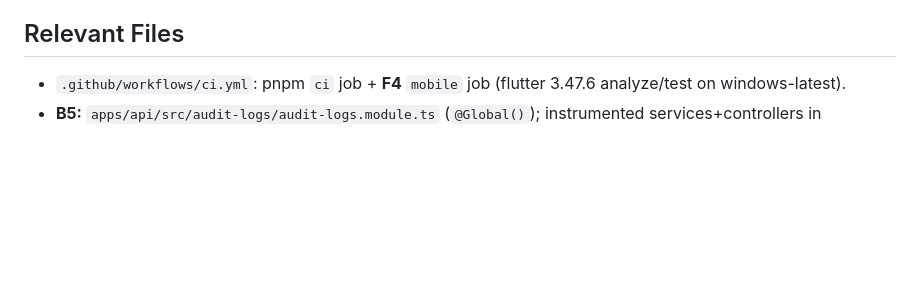
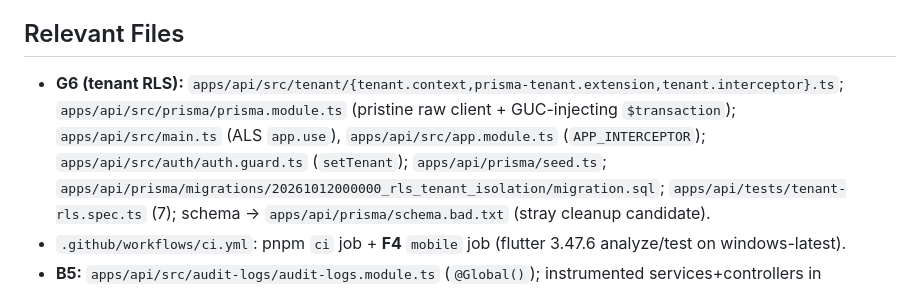
Before and after one commit to barbarymib/Bayan-ERP, a Markdown page: memory.md, the part around one of its changes. GitHub-like rendering; blank space fills up the shorter version.

Commit message:
docs(memory): mark G6 tenant isolation FIXED + record RLS verification (90/90 golden parity)

```diff
--- a/memory.md
+++ b/memory.md
@@ -306,5 +307,6 @@ Complete all phases 0–7 of the Bayan ERP monorepo to spec (incl. optional item
 
 ## Relevant Files
+- **G6 (tenant RLS):** `apps/api/src/tenant/{tenant.context,prisma-tenant.extension,tenant.interceptor}.ts`; `apps/api/src/prisma/prisma.module.ts` (pristine raw client + GUC-injecting `$transaction`); `apps/api/src/main.ts` (ALS `app.use`), `apps/api/src/app.module.ts` (`APP_INTERCEPTOR`); `apps/api/src/auth/auth.guard.ts` (`setTenant`); `apps/api/prisma/seed.ts`; `apps/api/prisma/migrations/20261012000000_rls_tenant_isolation/migration.sql`; `apps/api/tests/tenant-rls.spec.ts` (7); schema → `apps/api/prisma/schema.bad.txt` (stray cleanup candidate).
 - `.github/workflows/ci.yml`: pnpm `ci` job + **F4** `mobile` job (flutter 3.47.6 analyze/test on windows-latest).
 - **B5:** `apps/api/src/audit-logs/audit-logs.module.ts` (`@Global()`); instrumented services+controllers in `apps/api/src/{price-statements,returns,collections,treasury,purchase-orders,stocktakes,transfers,supplier-returns,quotations,users,admin,settings,migration,archives}/`; test mocks in `apps/api/tests/{admin,ledger,quotations,settings}.service.spec.ts` + `tests/migration.spec.ts`.
 - **D5:** `apps/api/src/users/users.{service,controller,dto}.ts` (+ `PermissionsController`, `PUT /roles/:id/permissions`); `apps/api/tests/roles.service.spec.ts` (5); `apps/web/app/(app)/users/page.tsx` (+ `RolePermissionsModal`); `apps/web/lib/api.ts` (`Permission`).
```
Also changed, not shown: other parts of memory.md (+1 -0 lines), docs/GAP.md (+4 -3 lines).
